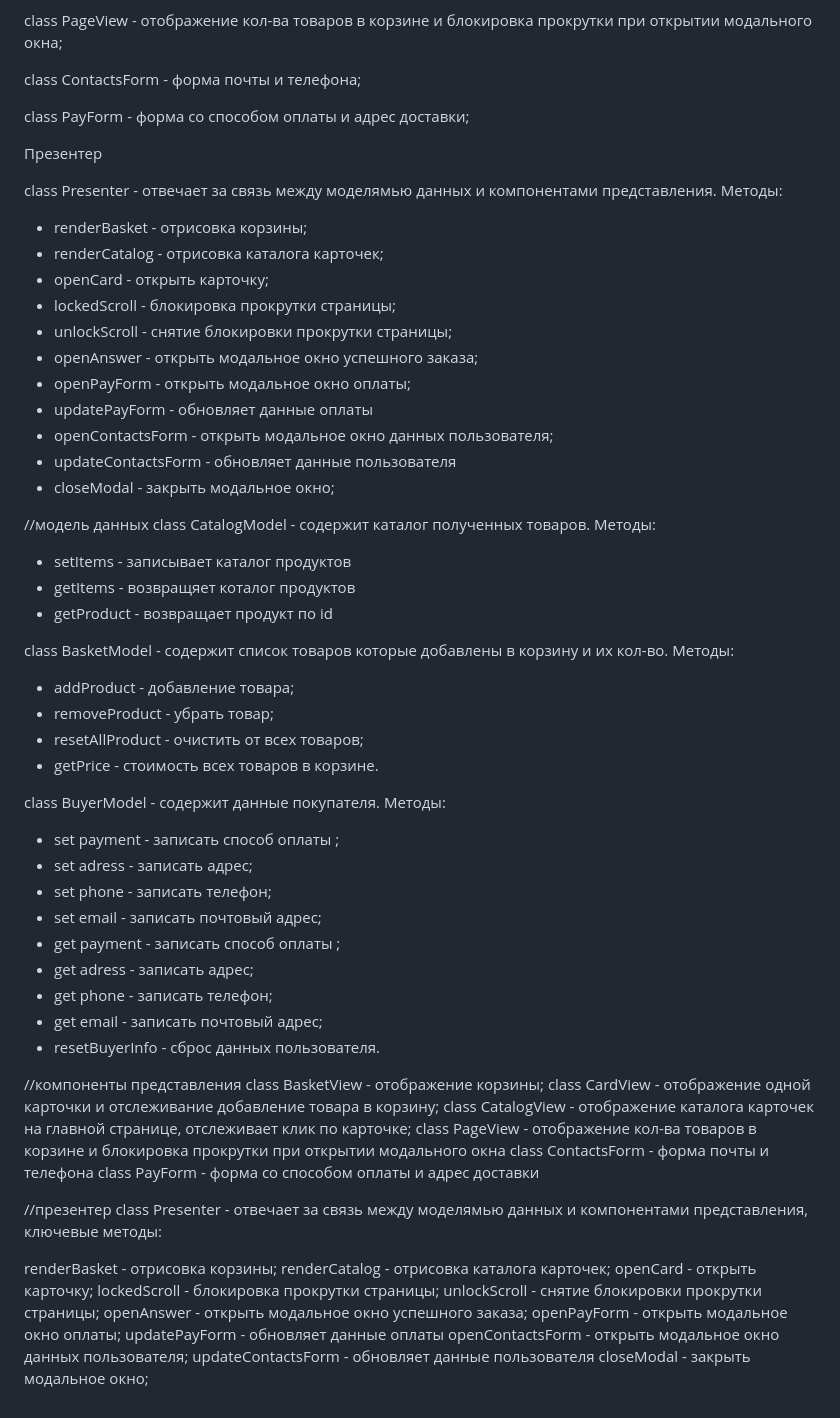
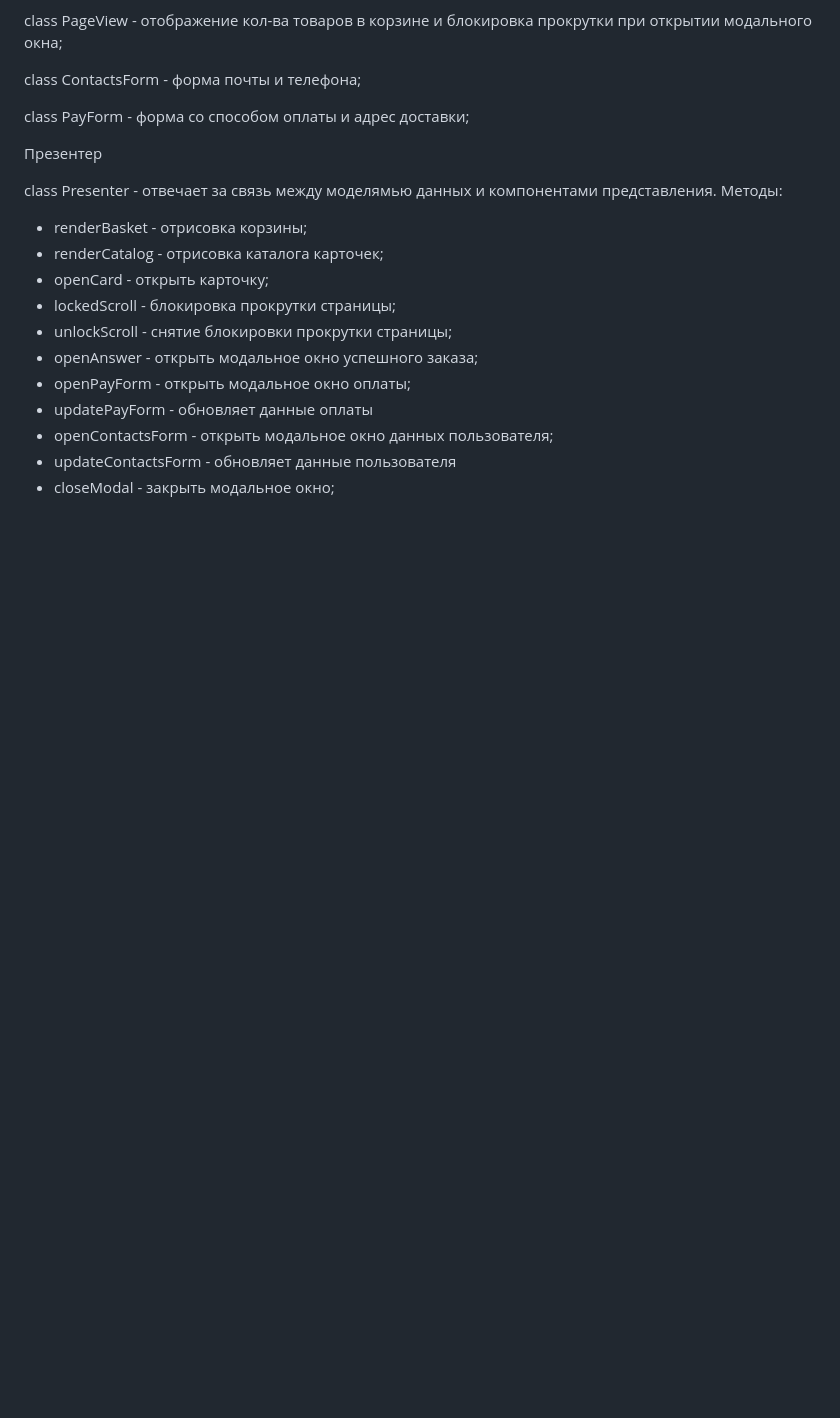
Before and after one commit to Rostbear61/web-larek-frontend, a Markdown page: README.md, the part around the change. Drawn GitHub-style; blank space fills up the shorter version.

Commit message:
architecture_check

```diff
--- a/README.md
+++ b/README.md
@@ -93,50 +93,3 @@ class Presenter - отвечает за связь между моделямью
 - openContactsForm - открыть модальное окно данных пользователя;
 - updateContactsForm - обновляет данные пользователя
 - closeModal - закрыть модальное окно;
-
-//модель данных
-class CatalogModel - содержит каталог полученных товаров. Методы:
-- setItems - записывает каталог продуктов
-- getItems - возвращяет коталог продуктов
-- getProduct - возвращает продукт по id
-
-class BasketModel - содержит список товаров которые добавлены в корзину и их кол-во. Методы:
-- addProduct - добавление товара;
-- removeProduct - убрать товар;
-- resetAllProduct - очистить от всех товаров;
-- getPrice - стоимость всех товаров в корзине.
-
-class BuyerModel - содержит данные покупателя. Методы:
-- set payment - записать способ оплаты ;
-- set adress - записать адрес;
-- set phone - записать телефон;
-- set email - записать почтовый адрес;
-- get payment - записать способ оплаты ;
-- get adress - записать адрес;
-- get phone - записать телефон;
-- get email - записать почтовый адрес;
-- resetBuyerInfo - сброс данных пользователя.
-
-//компоненты представления
-class BasketView - отображение корзины;
-class CardView - отображение одной карточки и отслеживание добавление товара в корзину;
-class CatalogView - отображение каталога карточек на главной странице, отслеживает клик по карточке;
-class PageView - отображение кол-ва товаров в корзине и блокировка прокрутки при открытии модального окна
-class ContactsForm - форма почты и телефона
-class PayForm - форма со способом оплаты и адрес доставки
-
-
-//презентер
-class Presenter - отвечает за связь между моделямью данных и компонентами представления, ключевые методы:
-
-renderBasket - отрисовка корзины;
-renderCatalog - отрисовка каталога карточек;
-openCard - открыть карточку;
-lockedScroll - блокировка прокрутки страницы;
-unlockScroll - снятие блокировки прокрутки страницы;
-openAnswer - открыть модальное окно успешного заказа;
-openPayForm - открыть модальное окно оплаты;
-updatePayForm - обновляет данные оплаты
-openContactsForm - открыть модальное окно данных пользователя;
-updateContactsForm - обновляет данные пользователя
-closeModal - закрыть модальное окно;
```
